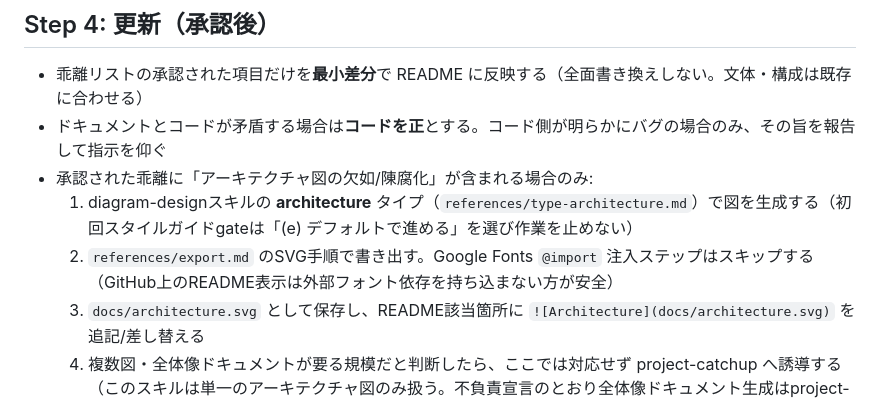
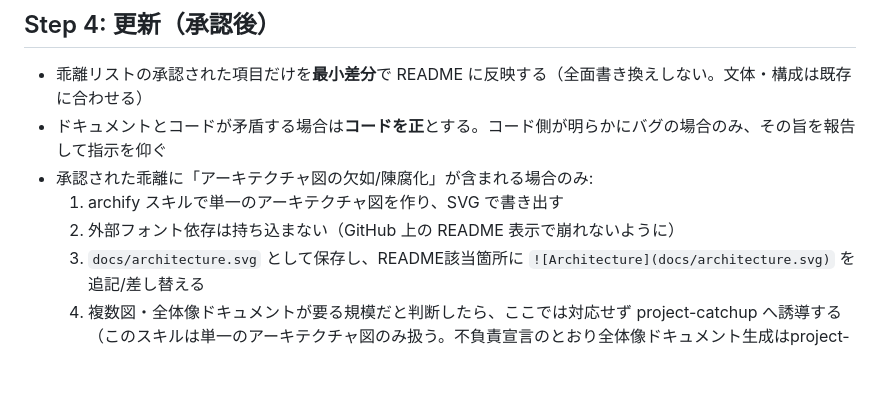
Before and after one commit to shoma-endo/custom-skills, a Markdown page: skills/readme-audit/SKILL.md, the part around the change. Rendered like a GitHub page; blank space fills up the shorter version.

```diff
--- a/skills/readme-audit/SKILL.md
+++ b/skills/readme-audit/SKILL.md
@@ -73,8 +73,8 @@ READMEが言及しがちな実態ソースを読む（存在するものだけ
 - 乖離リストの承認された項目だけを**最小差分**で README に反映する（全面書き換えしない。文体・構成は既存に合わせる）
 - ドキュメントとコードが矛盾する場合は**コードを正**とする。コード側が明らかにバグの場合のみ、その旨を報告して指示を仰ぐ
 - 承認された乖離に「アーキテクチャ図の欠如/陳腐化」が含まれる場合のみ:
-  1. diagram-designスキルの **architecture** タイプ（`references/type-architecture.md`）で図を生成する（初回スタイルガイドgateは「(e) デフォルトで進める」を選び作業を止めない）
-  2. `references/export.md` のSVG手順で書き出す。Google Fonts `@import` 注入ステップはスキップする（GitHub上のREADME表示は外部フォント依存を持ち込まない方が安全）
+  1. archify スキルで単一のアーキテクチャ図を作り、SVG で書き出す
+  2. 外部フォント依存は持ち込まない（GitHub 上の README 表示で崩れないように）
   3. `docs/architecture.svg` として保存し、README該当箇所に `![Architecture](docs/architecture.svg)` を追記/差し替える
   4. 複数図・全体像ドキュメントが要る規模だと判断したら、ここでは対応せず project-catchup へ誘導する（このスキルは単一のアーキテクチャ図のみ扱う。不負責宣言のとおり全体像ドキュメント生成はproject-catchupの管轄）
 - 更新後、反映した項目と見送った項目を1行ずつ報告する。アーキテクチャ図を生成した場合はそのパスも報告する
```
Also changed, not shown: skills/estimate/SKILL.md (+1 -11 lines).
